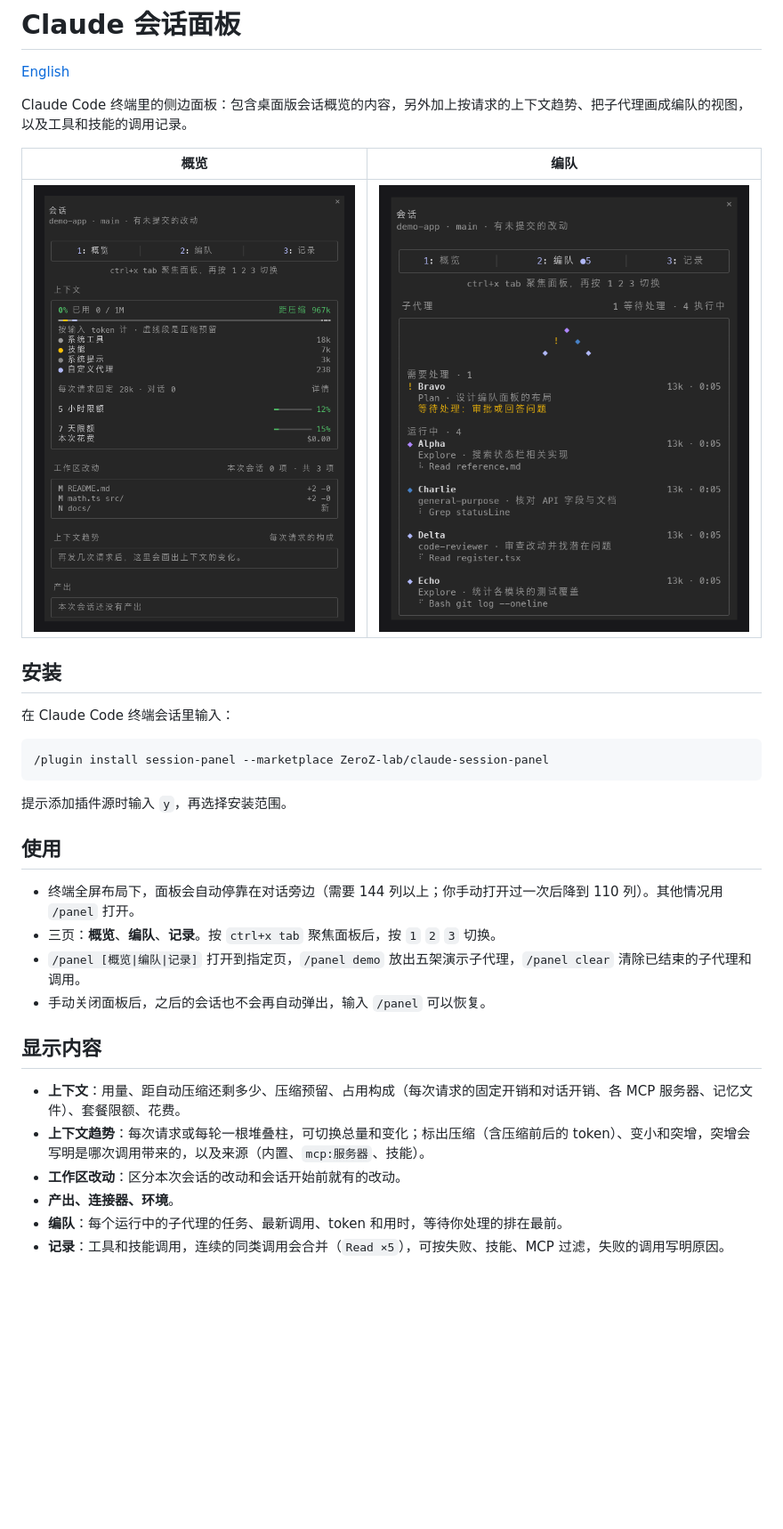
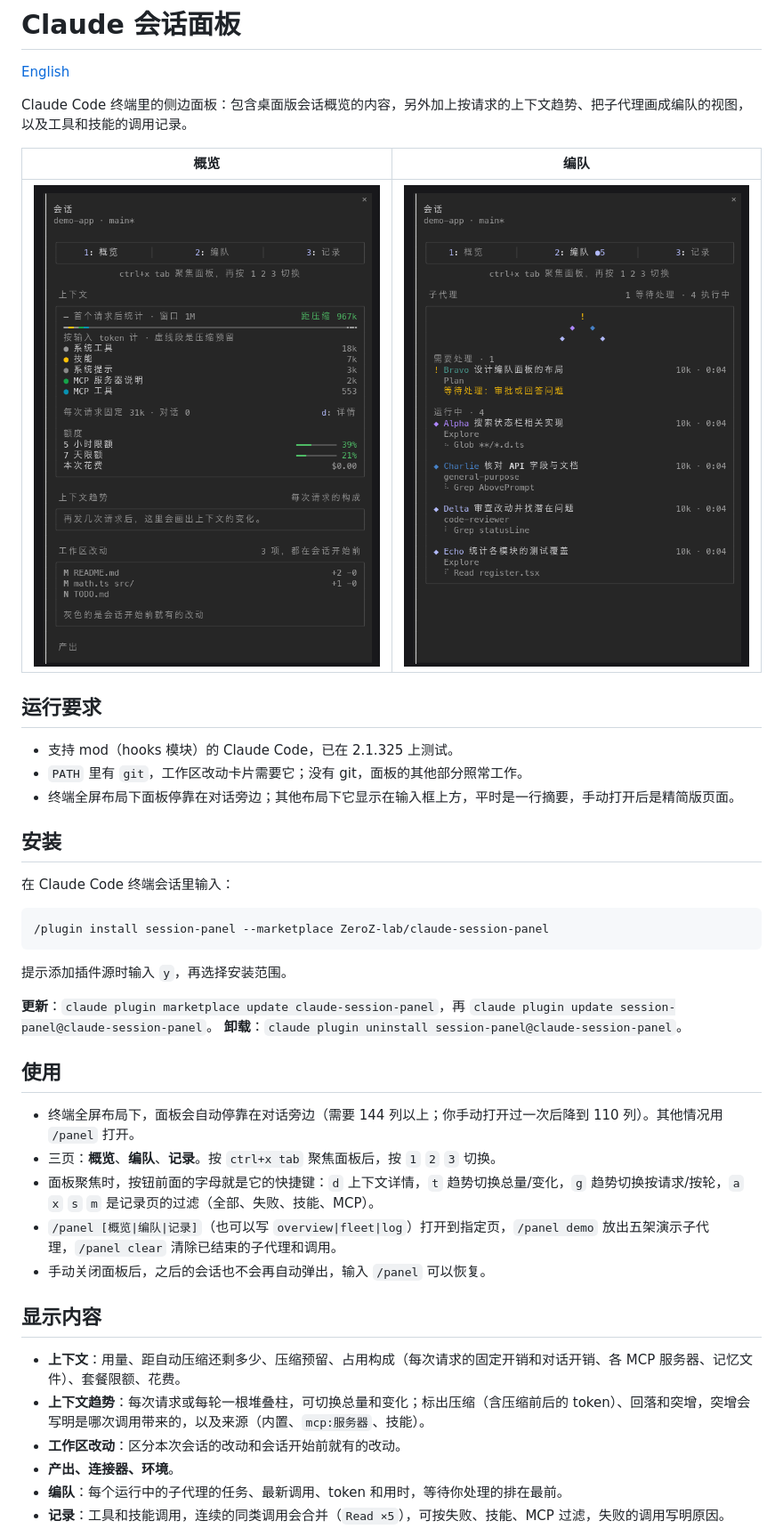
Before and after one commit to ZeroZ-lab/claude-session-panel, a Markdown page: README.zh-CN.md, the part around one of its changes. Shown at 89% size. Rendered like a GitHub page; pictures changed too: docs/formation.png, docs/overview.png; blank space fills up the shorter version.

```diff
--- a/README.zh-CN.md
+++ b/README.zh-CN.md
@@ -7,6 +7,12 @@ Claude Code 终端里的侧边面板：包含桌面版会话概览的内容，
 | 概览 | 编队 |
 |---|---|
 | ![概览页](docs/overview.png) | ![编队页](docs/formation.png) |
+
+## 运行要求
+
+- 支持 mod（hooks 模块）的 Claude Code，已在 2.1.325 上测试。
+- `PATH` 里有 `git`，工作区改动卡片需要它；没有 git，面板的其他部分照常工作。
+- 终端全屏布局下面板停靠在对话旁边；其他布局下它显示在输入框上方，平时是一行摘要，手动打开后是精简版页面。
 
 ## 安装
 
@@ -18,17 +24,21 @@ Claude Code 终端里的侧边面板：包含桌面版会话概览的内容，
 
 提示添加插件源时输入 `y`，再选择安装范围。
 
+**更新**：`claude plugin marketplace update claude-session-panel`，再 `claude plugin update session-panel@claude-session-panel`。
+**卸载**：`claude plugin uninstall session-panel@claude-session-panel`。
+
 ## 使用
 
 - 终端全屏布局下，面板会自动停靠在对话旁边（需要 144 列以上；你手动打开过一次后降到 110 列）。其他情况用 `/panel` 打开。
 - 三页：**概览**、**编队**、**记录**。按 `ctrl+x tab` 聚焦面板后，按 `1` `2` `3` 切换。
-- `/panel [概览|编队|记录]` 打开到指定页，`/panel demo` 放出五架演示子代理，`/panel clear` 清除已结束的子代理和调用。
+- 面板聚焦时，按钮前面的字母就是它的快捷键：`d` 上下文详情，`t` 趋势切换总量/变化，`g` 趋势切换按请求/按轮，`a` `x` `s` `m` 是记录页的过滤（全部、失败、技能、MCP）。
+- `/panel [概览|编队|记录]`（也可以写 `overview|fleet|log`）打开到指定页，`/panel demo` 放出五架演示子代理，`/panel clear` 清除已结束的子代理和调用。
 - 手动关闭面板后，之后的会话也不会再自动弹出，输入 `/panel` 可以恢复。
 
 ## 显示内容
 
 - **上下文**：用量、距自动压缩还剩多少、压缩预留、占用构成（每次请求的固定开销和对话开销、各 MCP 服务器、记忆文件）、套餐限额、花费。
-- **上下文趋势**：每次请求或每轮一根堆叠柱，可切换总量和变化；标出压缩（含压缩前后的 token）、变小和突增，突增会写明是哪次调用带来的，以及来源（内置、`mcp:服务器`、技能）。
+- **上下文趋势**：每次请求或每轮一根堆叠柱，可切换总量和变化；标出压缩（含压缩前后的 token）、回落和突增，突增会写明是哪次调用带来的，以及来源（内置、`mcp:服务器`、技能）。
 - **工作区改动**：区分本次会话的改动和会话开始前就有的改动。
 - **产出、连接器、环境**。
 - **编队**：每个运行中的子代理的任务、最新调用、token 和用时，等待你处理的排在最前。
```
Also changed, not shown: other parts of README.zh-CN.md (+24 -0 lines), CHANGELOG.md (added, +31 -0 lines), README.md (+35 -1 lines), 11 other files.
